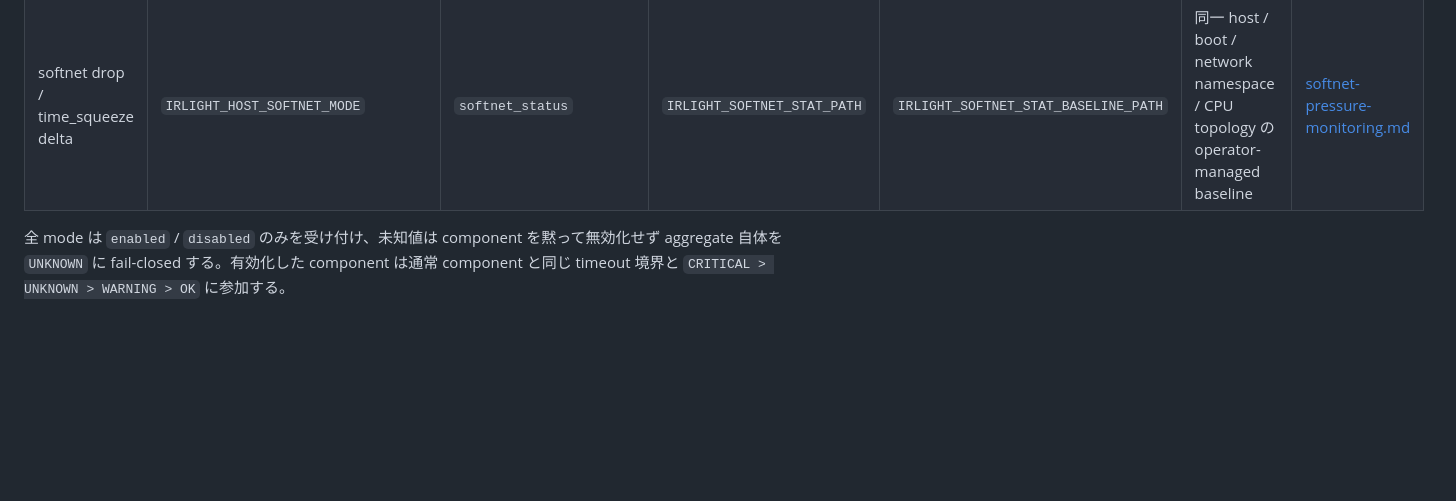
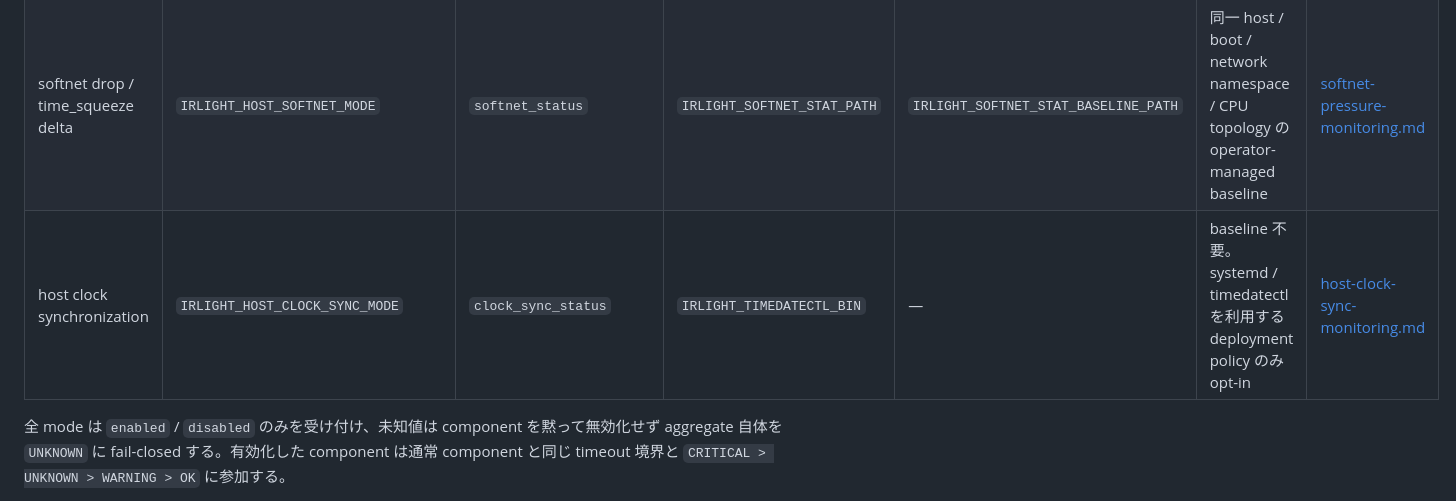
Before and after one commit to azumag/IRLight, a Markdown page: docs/operations/host-pressure-monitoring.md, the part around the change. GitHub-like rendering; blank space fills up the shorter version.

Commit message:
Document clock sync host opt-in signal

```diff
--- a/docs/operations/host-pressure-monitoring.md
+++ b/docs/operations/host-pressure-monitoring.md
@@ -78,6 +78,7 @@ exit code は次の意味を持つ。
 | CPU steal delta | `IRLIGHT_HOST_CPU_STEAL_MODE` | `cpu_steal_status` | `IRLIGHT_PROC_STAT_PATH` | `IRLIGHT_PROC_STAT_BASELINE_PATH` | 同一 host / boot generation の operator-managed baseline | [host-cpu-steal-monitoring.md](host-cpu-steal-monitoring.md) |
 | boot generation | `IRLIGHT_HOST_BOOT_GENERATION_MODE` | `boot_generation_status` | `IRLIGHT_BOOT_ID_PATH` | `IRLIGHT_BOOT_ID_BASELINE_PATH` | persistent operator-managed baseline。planned reboot でも `WARNING` になる | [host-boot-generation-monitoring.md](host-boot-generation-monitoring.md) |
 | softnet drop / time_squeeze delta | `IRLIGHT_HOST_SOFTNET_MODE` | `softnet_status` | `IRLIGHT_SOFTNET_STAT_PATH` | `IRLIGHT_SOFTNET_STAT_BASELINE_PATH` | 同一 host / boot / network namespace / CPU topology の operator-managed baseline | [softnet-pressure-monitoring.md](softnet-pressure-monitoring.md) |
+| host clock synchronization | `IRLIGHT_HOST_CLOCK_SYNC_MODE` | `clock_sync_status` | `IRLIGHT_TIMEDATECTL_BIN` | — | baseline 不要。systemd / timedatectl を利用する deployment policy のみ opt-in | [host-clock-sync-monitoring.md](host-clock-sync-monitoring.md) |
 
 全 mode は `enabled` / `disabled` のみを受け付け、未知値は component を黙って無効化せず aggregate 自体を `UNKNOWN` に fail-closed する。有効化した component は通常 component と同じ timeout 境界と `CRITICAL > UNKNOWN > WARNING > OK` に参加する。
 
```
